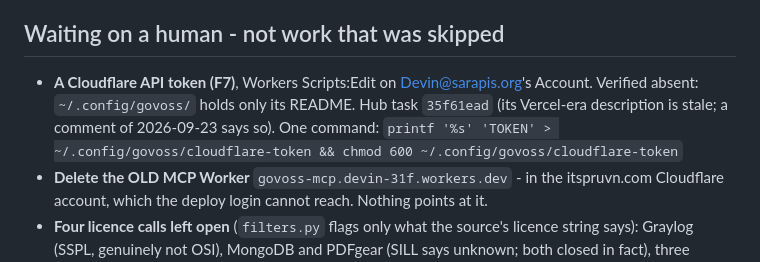
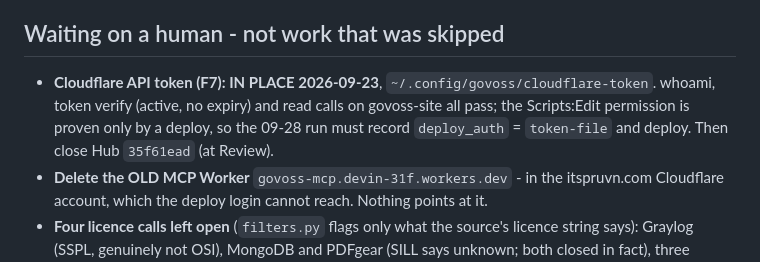
Before and after one commit to sarapis/govoss-catalog, a Markdown page: CONTINUE.md, the part around the change. GitHub-like rendering.

Commit message:
CONTINUE: Cloudflare token in place; 09-28 run proves the deploy permission
Co-Authored-By: Claude Opus 5.5 <noreply@anthropic.com>

```diff
--- a/CONTINUE.md
+++ b/CONTINUE.md
@@ -63,10 +63,10 @@ Tested ones are one line each in `CLAUDE.md` › Tests. These are silent if viol
 
 ## Waiting on a human - not work that was skipped
 
-- **A Cloudflare API token (F7)**, Workers Scripts:Edit on Devin@sarapis.org's Account.
-  Verified absent: `~/.config/govoss/` holds only its README. Hub task `35f61ead` (its
-  Vercel-era description is stale; a comment of 2026-09-23 says so). One command:
-  `printf '%s' 'TOKEN' > ~/.config/govoss/cloudflare-token && chmod 600 ~/.config/govoss/cloudflare-token`
+- **Cloudflare API token (F7): IN PLACE 2026-09-23**, `~/.config/govoss/cloudflare-token`.
+  whoami, token verify (active, no expiry) and read calls on govoss-site all pass; the
+  Scripts:Edit permission is proven only by a deploy, so the 09-28 run must record
+  `deploy_auth` = `token-file` and deploy. Then close Hub `35f61ead` (at Review).
 - **Delete the OLD MCP Worker** `govoss-mcp.devin-31f.workers.dev` - in the itspruvn.com
   Cloudflare account, which the deploy login cannot reach. Nothing points at it.
 - **Four licence calls left open** (`filters.py` flags only what the source's licence
```
